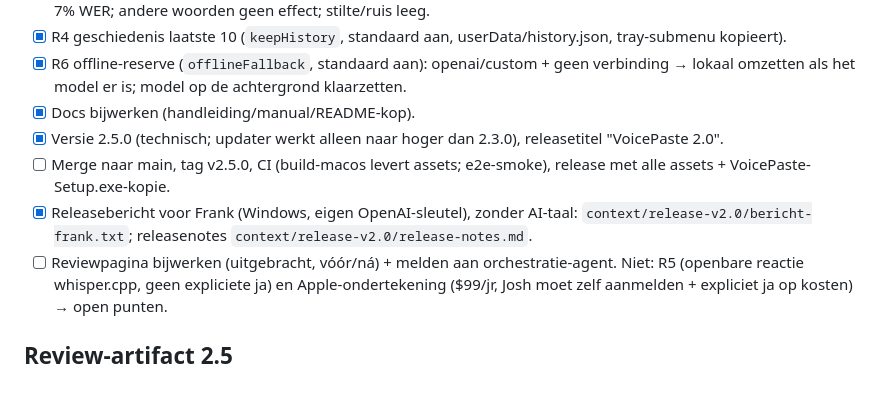
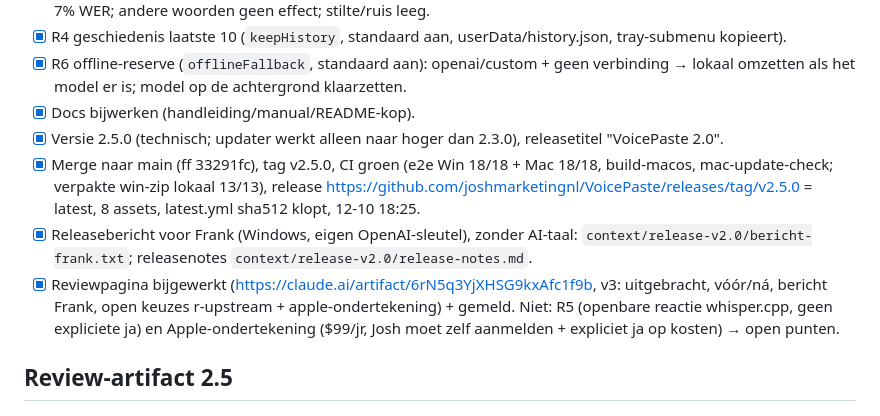
Before and after one commit to joshmarketingnl/VoicePaste, a Markdown page: docs/PRD-v2.5-voorstel.md, the part around the change. Drawn GitHub-style; blank space fills up the shorter version.

Commit message:
PRD: VoicePaste 2.0 released
Co-Authored-By: Claude Opus 5.5 <noreply@anthropic.com>

```diff
--- a/docs/PRD-v2.5-voorstel.md
+++ b/docs/PRD-v2.5-voorstel.md
@@ -74,9 +74,9 @@ Plan (status bijhouden met [x]):
 - [x] R6 offline-reserve (`offlineFallback`, standaard aan): openai/custom + geen verbinding → lokaal omzetten als het model er is; model op de achtergrond klaarzetten.
 - [x] Docs bijwerken (handleiding/manual/README-kop).
 - [x] Versie 2.5.0 (technisch; updater werkt alleen naar hoger dan 2.3.0), releasetitel "VoicePaste 2.0".
-- [ ] Merge naar main, tag v2.5.0, CI (build-macos levert assets; e2e-smoke), release met alle assets + VoicePaste-Setup.exe-kopie.
+- [x] Merge naar main (ff 33291fc), tag v2.5.0, CI groen (e2e Win 18/18 + Mac 18/18, build-macos, mac-update-check; verpakte win-zip lokaal 13/13), release https://github.com/joshmarketingnl/VoicePaste/releases/tag/v2.5.0 = latest, 8 assets, latest.yml sha512 klopt, 12-10 18:25.
 - [x] Releasebericht voor Frank (Windows, eigen OpenAI-sleutel), zonder AI-taal: `context/release-v2.0/bericht-frank.txt`; releasenotes `context/release-v2.0/release-notes.md`.
-- [ ] Reviewpagina bijwerken (uitgebracht, vóór/ná) + melden aan orchestratie-agent.
+- [x] Reviewpagina bijgewerkt (https://claude.ai/artifact/6rN5q3YjXHSG9kxAfc1f9b, v3: uitgebracht, vóór/ná, bericht Frank, open keuzes r-upstream + apple-ondertekening) + gemeld.
 Niet: R5 (openbare reactie whisper.cpp, geen expliciete ja) en Apple-ondertekening ($99/jr, Josh moet zelf
 aanmelden + expliciet ja op kosten) → open punten.
 
```
